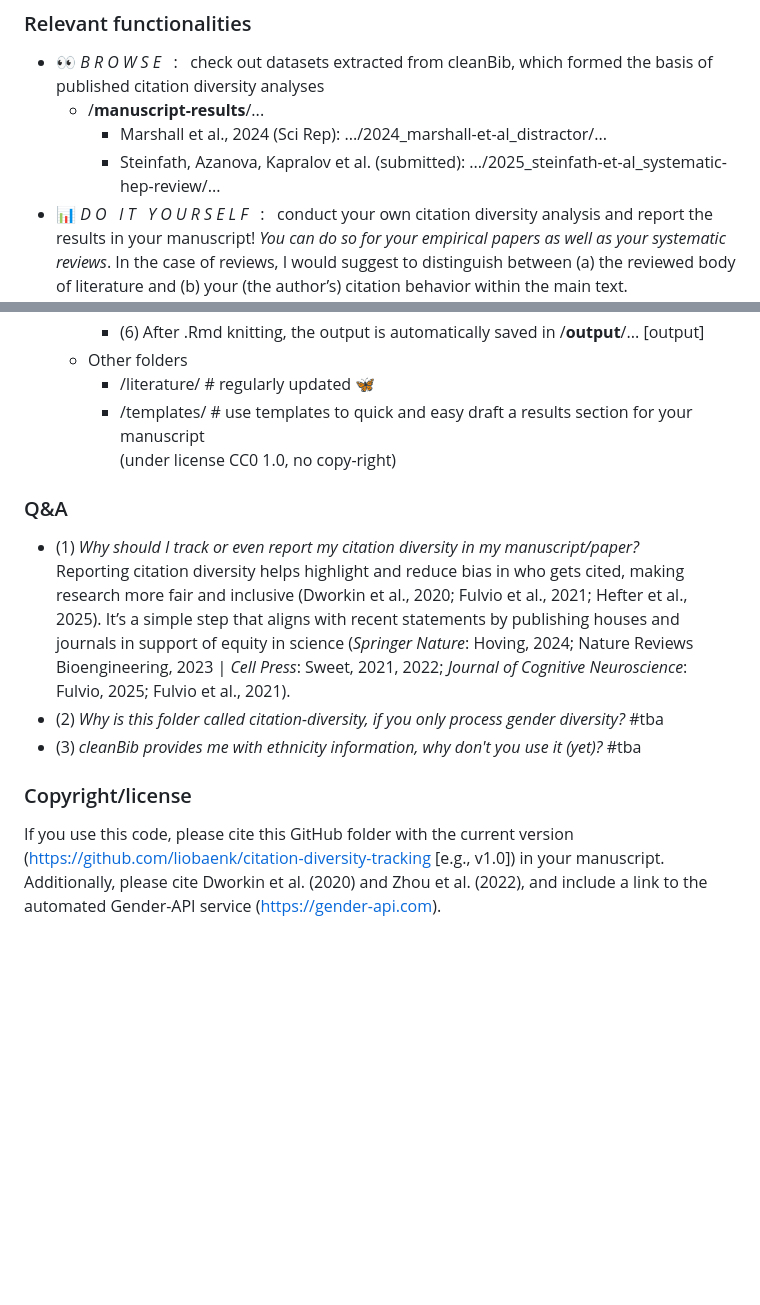
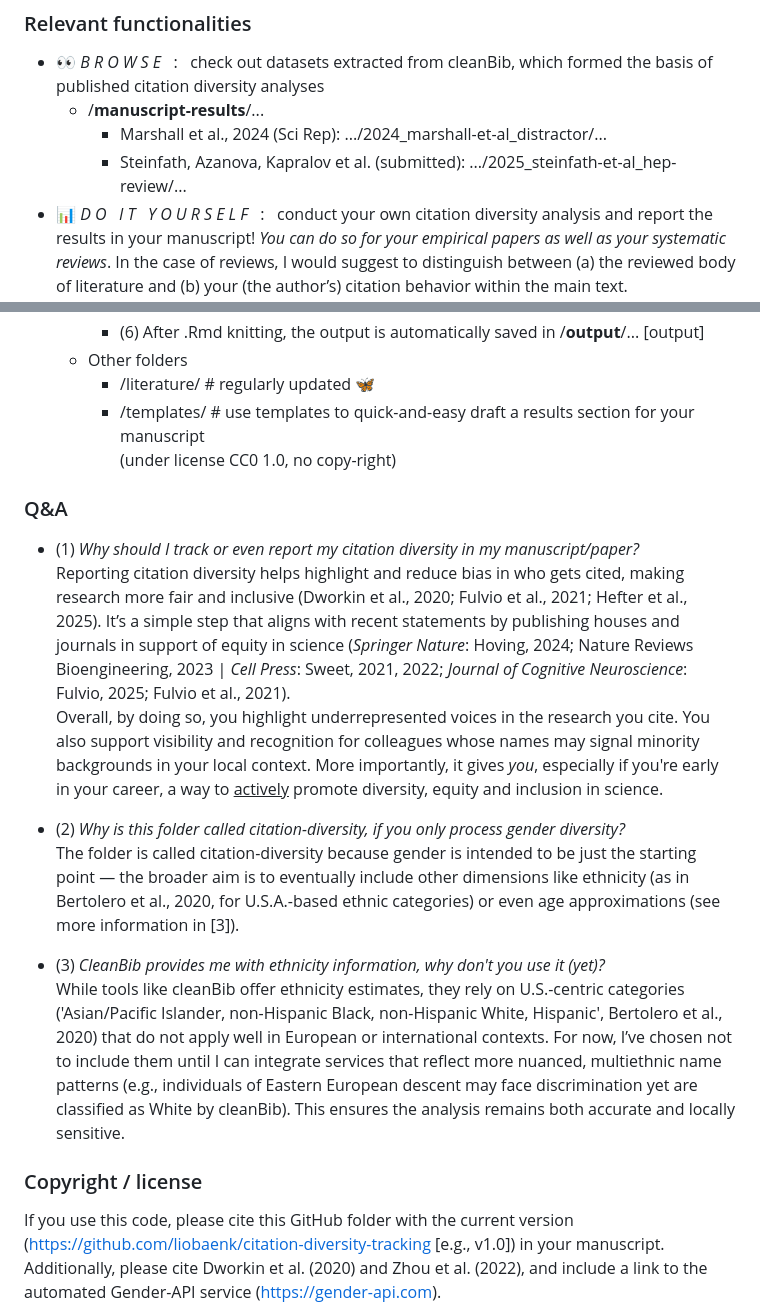
Before and after one commit to liobaenk/citation-diversity-tracking, a Markdown page: README.md, 2 parts joined by grey strips. Drawn GitHub-style; blank space fills up the shorter version.

```diff
--- a/README.md
+++ b/README.md
@@ -6,7 +6,7 @@
 + :eyes: *B R O W S E* &nbsp; : &nbsp; check out datasets extracted from cleanBib, which formed the basis of published citation diversity analyses
   + /**manuscript-results**/...
     + Marshall et al., 2024 (Sci Rep): .../2024_marshall-et-al_distractor/...
-    + Steinfath, Azanova, Kapralov et al. (submitted): .../2025_steinfath-et-al_systematic-hep-review/...
+    + Steinfath, Azanova, Kapralov et al. (submitted): .../2025_steinfath-et-al_hep-review/...
 + :bar_chart: *D O &nbsp; I T &nbsp; Y O U R S E L F* &nbsp; : &nbsp; conduct your own citation diversity analysis and report the results in your manuscript! *You can do so for your empirical papers as well as your systematic reviews*. In the case of reviews, I would suggest to distinguish between (a) the reviewed body of literature and (b) your (the author’s) citation behavior within the main text.
   + How to get you started:
     + (1) /**instr**/D&IC_trackcitingbehav_how-to-use-cleanbib.mp4 # explains how to use gender-api and cleanBib functionality
@@ -17,15 +17,18 @@
     + (6) After .Rmd knitting, the output is automatically saved in /**output**/... [output]
   + Other folders
     + /literature/ # regularly updated :butterfly:
-    + /templates/ # use templates to quick and easy draft a results section for your manuscript <br />(under license CC0 1.0, no copy-right)
+    + /templates/ # use templates to quick-and-easy draft a results section for your manuscript <br />(under license CC0 1.0, no copy-right)
 
 ### Q&A
 
-+ (1) *Why should I track or even report my citation diversity in my manuscript/paper?* <br />Reporting citation diversity helps highlight and reduce bias in who gets cited, making research more fair and inclusive (Dworkin et al., 2020; Fulvio et al., 2021; Hefter et al., 2025). It’s a simple step that aligns with recent statements by publishing houses and journals in support of equity in science (*Springer Nature*: Hoving, 2024; Nature Reviews Bioengineering, 2023 | *Cell Press*: Sweet, 2021, 2022; *Journal of Cognitive Neuroscience*: Fulvio, 2025; Fulvio et al., 2021).
-+ (2) *Why is this folder called citation-diversity, if you only process gender diversity?* #tba
-+ (3) *cleanBib provides me with ethnicity information, why don't you use it (yet)?* #tba
++ (1) *Why should I track or even report my citation diversity in my manuscript/paper?* <br />Reporting citation diversity helps highlight and reduce bias in who gets cited, making research more fair and inclusive (Dworkin et al., 2020; Fulvio et al., 2021; Hefter et al., 2025). It’s a simple step that aligns with recent statements by publishing houses and journals in support of equity in science (*Springer Nature*: Hoving, 2024; Nature Reviews Bioengineering, 2023 | *Cell Press*: Sweet, 2021, 2022; *Journal of Cognitive Neuroscience*: Fulvio, 2025; Fulvio et al., 2021).<br />
+Overall, by doing so, you highlight underrepresented voices in the research you cite. You also support visibility and recognition for colleagues whose names may signal minority backgrounds in your local context. More importantly, it gives *you*, especially if you're early in your career, a way to <ins>actively</ins> promote diversity, equity and inclusion in science.
 
-### Copyright/license
++ (2) *Why is this folder called citation-diversity, if you only process gender diversity?* <br />The folder is called citation-diversity because gender is intended to be just the starting point — the broader aim is to eventually include other dimensions like ethnicity (as in Bertolero et al., 2020, for U.S.A.-based ethnic categories) or even age approximations (see more information in [3]).
+
++ (3) *CleanBib provides me with ethnicity information, why don't you use it (yet)?* <br />While tools like cleanBib offer ethnicity estimates, they rely on U.S.-centric categories ('Asian/Pacific Islander, non-Hispanic Black, non-Hispanic White, Hispanic', Bertolero et al., 2020) that do not apply well in European or international contexts. For now, I’ve chosen not to include them until I can integrate services that reflect more nuanced, multiethnic name patterns (e.g., individuals of Eastern European descent may face discrimination yet are classified as White by cleanBib). This ensures the analysis remains both accurate and locally sensitive.
+
+### Copyright / license
 
 If you use this code, please cite this GitHub folder with the current version (https://github.com/liobaenk/citation-diversity-tracking [e.g., v1.0]) in your manuscript. Additionally, please cite Dworkin et al. (2020) and Zhou et al. (2022), and include a link to the automated Gender-API service (https://gender-api.com).
 
```
